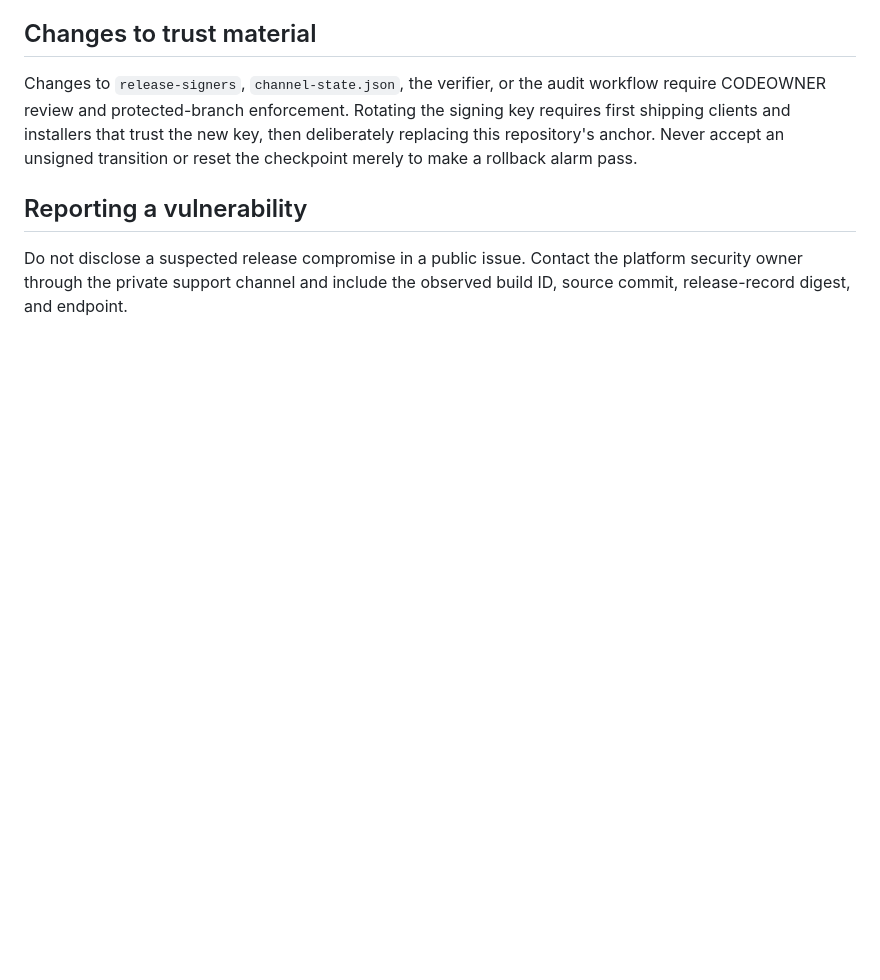
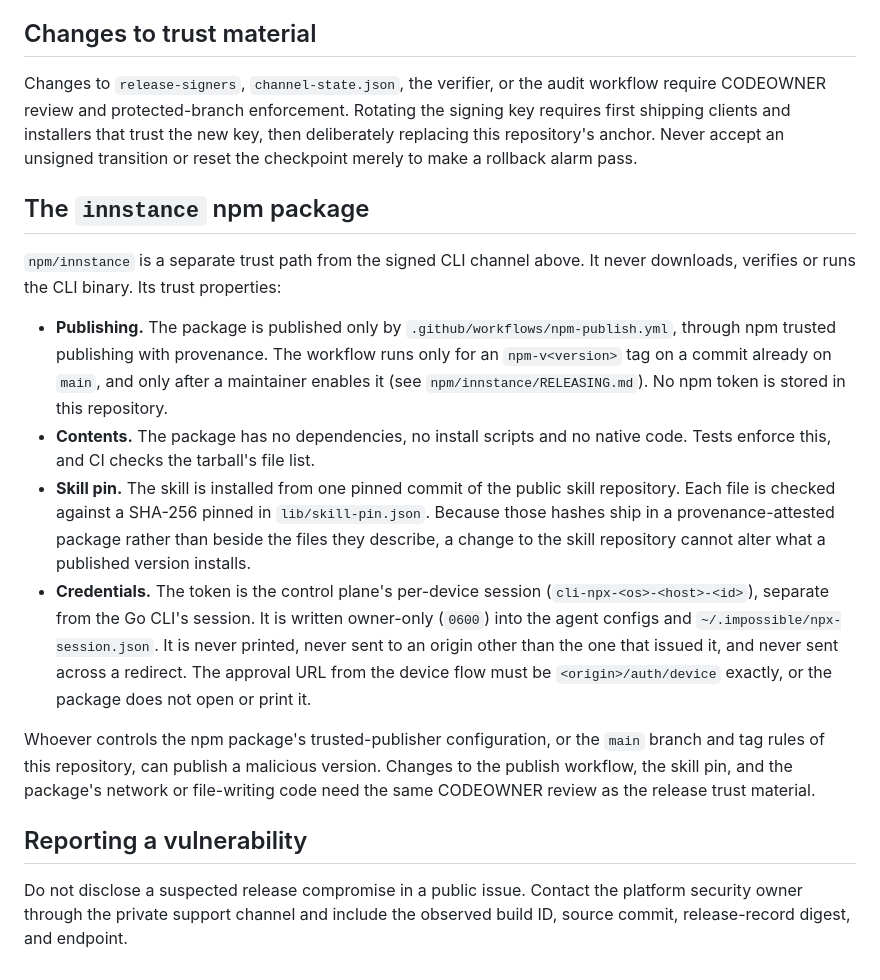
Before and after one commit to ImpossibleFinance/impossible-hosting-cli, a Markdown page: SECURITY.md, the part around the change. Drawn GitHub-style; blank space fills up the shorter version.

```diff
--- a/SECURITY.md
+++ b/SECURITY.md
@@ -64,6 +64,37 @@ new key, then deliberately replacing this repository's anchor. Never accept an
 unsigned transition or reset the checkpoint merely to make a rollback alarm
 pass.
 
+## The `innstance` npm package
+
+`npm/innstance` is a separate trust path from the signed CLI channel above.
+It never downloads, verifies or runs the CLI binary. Its trust properties:
+
+- **Publishing.** The package is published only by
+  `.github/workflows/npm-publish.yml`, through npm trusted publishing with
+  provenance. The workflow runs only for an `npm-v<version>` tag on a commit
+  already on `main`, and only after a maintainer enables it (see
+  `npm/innstance/RELEASING.md`). No npm token is stored in this repository.
+- **Contents.** The package has no dependencies, no install scripts and no
+  native code. Tests enforce this, and CI checks the tarball's file list.
+- **Skill pin.** The skill is installed from one pinned commit of the public
+  skill repository. Each file is checked against a SHA-256 pinned in
+  `lib/skill-pin.json`. Because those hashes ship in a provenance-attested
+  package rather than beside the files they describe, a change to the skill
+  repository cannot alter what a published version installs.
+- **Credentials.** The token is the control plane's per-device session
+  (`cli-npx-<os>-<host>-<id>`), separate from the Go CLI's session. It is
+  written owner-only (`0600`) into the agent configs and
+  `~/.impossible/npx-session.json`. It is never printed, never sent to an
+  origin other than the one that issued it, and never sent across a redirect.
+  The approval URL from the device flow must be `<origin>/auth/device`
+  exactly, or the package does not open or print it.
+
+Whoever controls the npm package's trusted-publisher configuration, or the
+`main` branch and tag rules of this repository, can publish a malicious
+version. Changes to the publish workflow, the skill pin, and the package's
+network or file-writing code need the same CODEOWNER review as the release
+trust material.
+
 ## Reporting a vulnerability
 
 Do not disclose a suspected release compromise in a public issue. Contact the
```
Also changed, not shown: README.md (+12 -0 lines), npm/innstance/README.md (added, +171 -0 lines).
